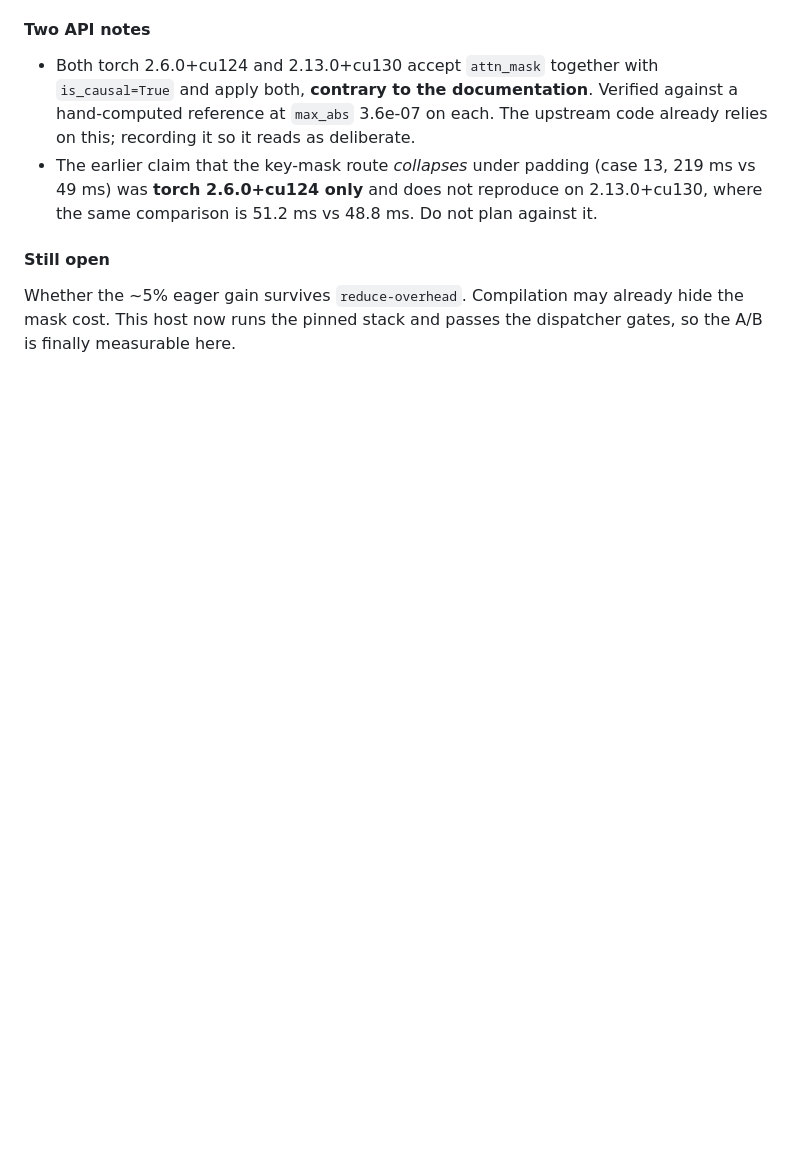
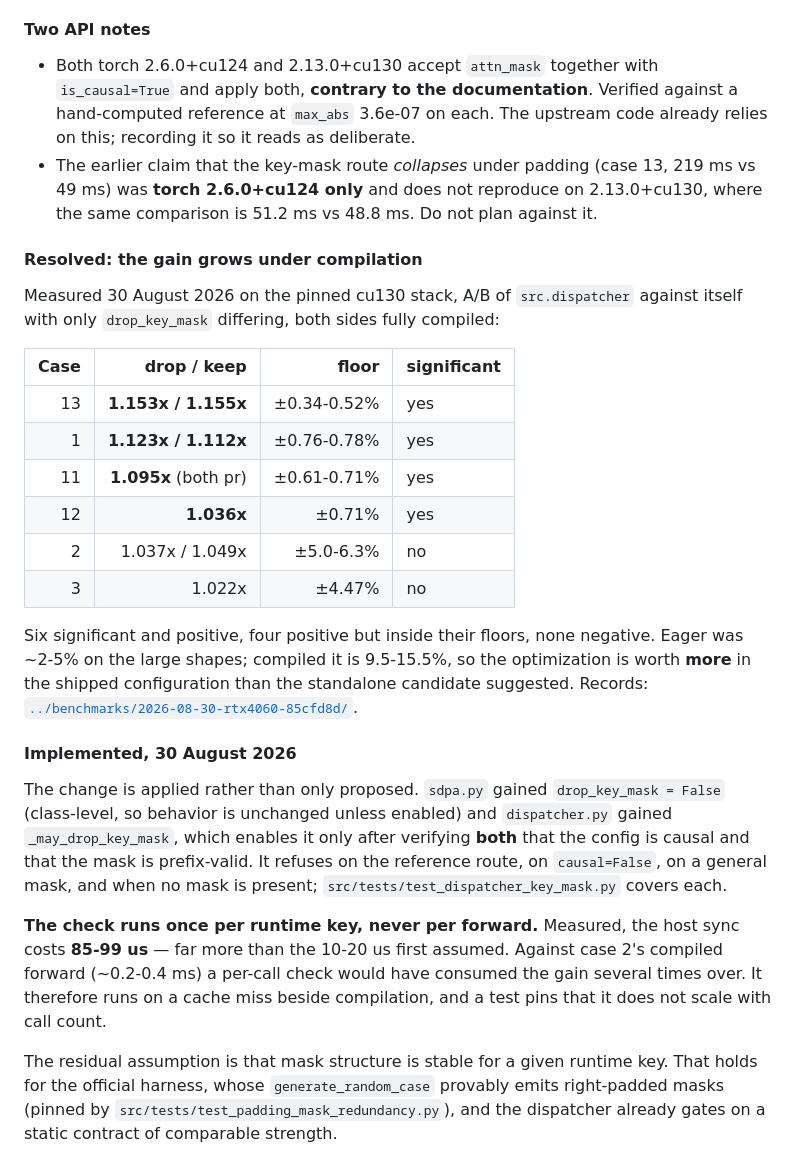
Before and after one commit to IceyFoxes/techjam, a Markdown page: research/framework-fastpaths/dispatcher-strategy.md, the part around the change. Rendered like a GitHub page; blank space fills up the shorter version.

Commit message:
bench(sdpa): record the compiled key-mask A/B; resolve case 2
Compiled gain exceeds eager: case 13 1.153x, case 1 1.123x, case 11 1.095x,
case 12 1.036x, all with sub-1% floors. Cases 2 and 3 positive but inside
their floors. None negative.

Case 2 measured 0.941x at 60 repeats and 1.037x at 250; its floor was +/-14.9%
so the earlier figure never supported a conclusion.

Co-Authored-By: Claude Opus 5 <noreply@anthropic.com>

```diff
--- a/research/framework-fastpaths/dispatcher-strategy.md
+++ b/research/framework-fastpaths/dispatcher-strategy.md
@@ -205,8 +205,42 @@ is made **outside** the captured region:
   2.13.0+cu130, where the same comparison is 51.2 ms vs 48.8 ms. Do not plan
   against it.
 
-#### Still open
+#### Resolved: the gain grows under compilation
 
-Whether the ~5% eager gain survives `reduce-overhead`. Compilation may already
-hide the mask cost. This host now runs the pinned stack and passes the
-dispatcher gates, so the A/B is finally measurable here.
+Measured 30 August 2026 on the pinned cu130 stack, A/B of `src.dispatcher`
+against itself with only `drop_key_mask` differing, both sides fully compiled:
+
+| Case | drop / keep | floor | significant |
+| ---: | ---: | ---: | --- |
+| 13 | **1.153x / 1.155x** | ±0.34-0.52% | yes |
+| 1 | **1.123x / 1.112x** | ±0.76-0.78% | yes |
+| 11 | **1.095x** (both pr) | ±0.61-0.71% | yes |
+| 12 | **1.036x** | ±0.71% | yes |
+| 2 | 1.037x / 1.049x | ±5.0-6.3% | no |
+| 3 | 1.022x | ±4.47% | no |
+
+Six significant and positive, four positive but inside their floors, none
+negative. Eager was ~2-5% on the large shapes; compiled it is 9.5-15.5%, so the
+optimization is worth **more** in the shipped configuration than the standalone
+candidate suggested. Records:
+[`../benchmarks/2026-08-30-rtx4060-85cfd8d/`](../benchmarks/2026-08-30-rtx4060-85cfd8d/README.md).
+
+#### Implemented, 30 August 2026
+
+The change is applied rather than only proposed. `sdpa.py` gained
+`drop_key_mask = False` (class-level, so behavior is unchanged unless enabled)
+and `dispatcher.py` gained `_may_drop_key_mask`, which enables it only after
+verifying **both** that the config is causal and that the mask is prefix-valid.
+It refuses on the reference route, on `causal=False`, on a general mask, and
+when no mask is present; `src/tests/test_dispatcher_key_mask.py` covers each.
+
+**The check runs once per runtime key, never per forward.** Measured, the host
+sync costs **85-99 us** — far more than the 10-20 us first assumed. Against case
+2's compiled forward (~0.2-0.4 ms) a per-call check would have consumed the gain
+several times over. It therefore runs on a cache miss beside compilation, and a
+test pins that it does not scale with call count.
+
+The residual assumption is that mask structure is stable for a given runtime
+key. That holds for the official harness, whose `generate_random_case` provably
+emits right-padded masks (pinned by `src/tests/test_padding_mask_redundancy.py`),
+and the dispatcher already gates on a static contract of comparable strength.
```
Also changed, not shown: 1 other file.
